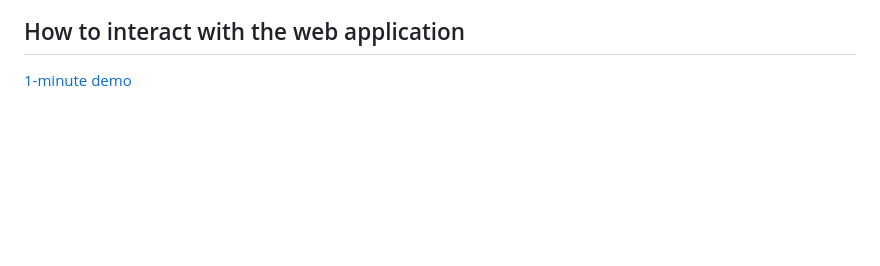
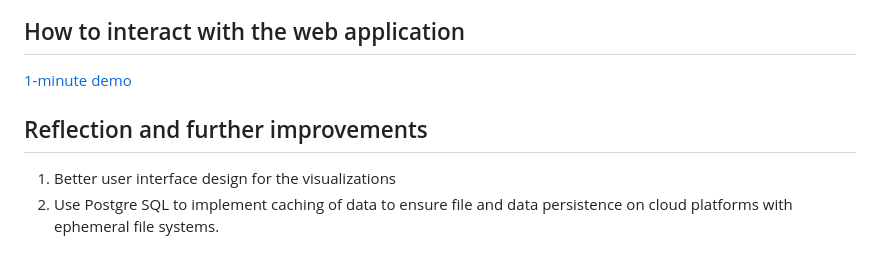
Before and after one commit to Ludougan123234/SI507-Final, a Markdown page: README.md, the part around the change. GitHub-like rendering; blank space fills up the shorter version.

Commit message:
[skip ci] Update README.md

```diff
--- a/README.md
+++ b/README.md
@@ -51,3 +51,7 @@ The Django secret key as well as the FDA API secret key is provided in the .env
 ## How to interact with the web application
 
 [1-minute demo](https://drive.google.com/file/d/1OWcb8oovu2z5seZLCm__oaMao2jOr3b7/view?usp=sharing)
+
+## Reflection and further improvements
+1. Better user interface design for the visualizations
+2. Use Postgre SQL to implement caching of data to ensure file and data persistence on cloud platforms with ephemeral file systems.
```
